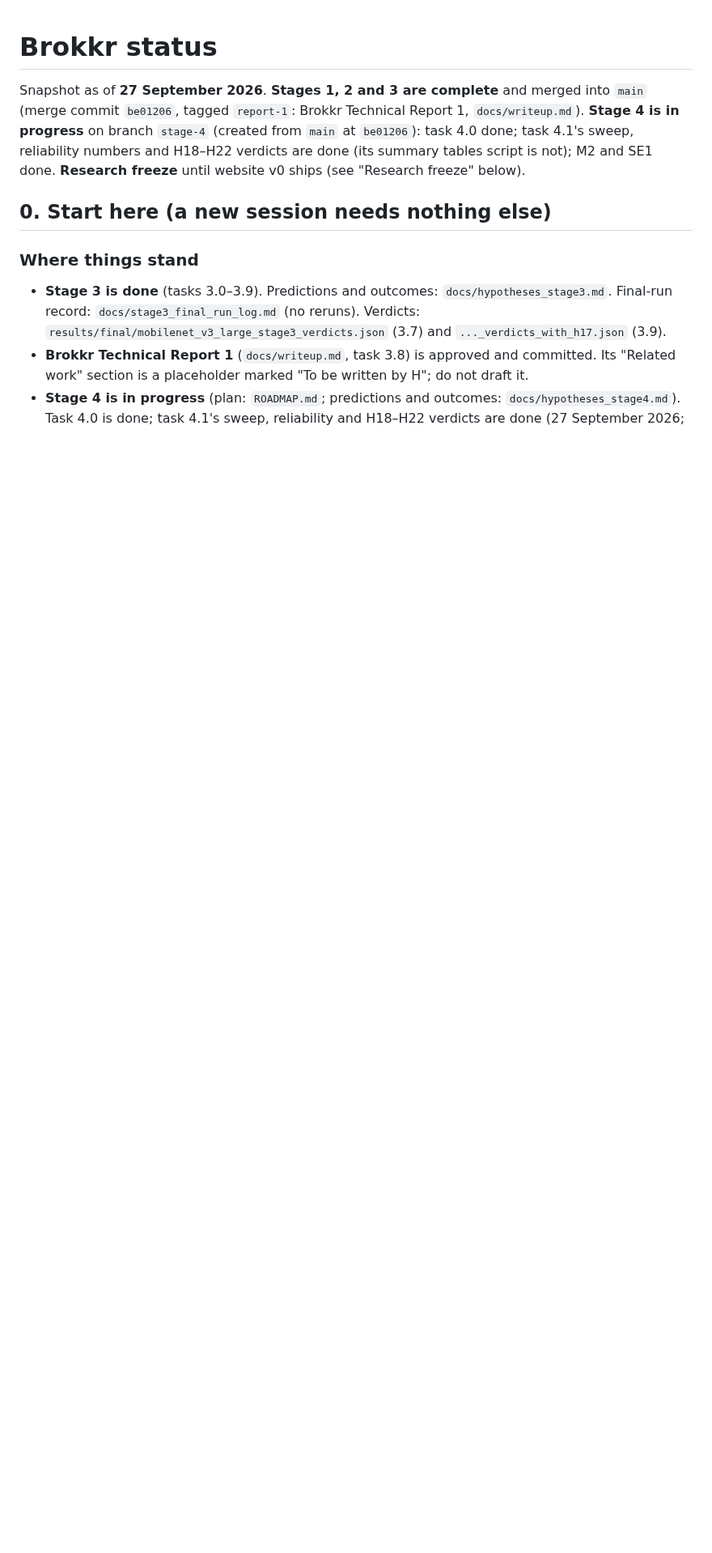
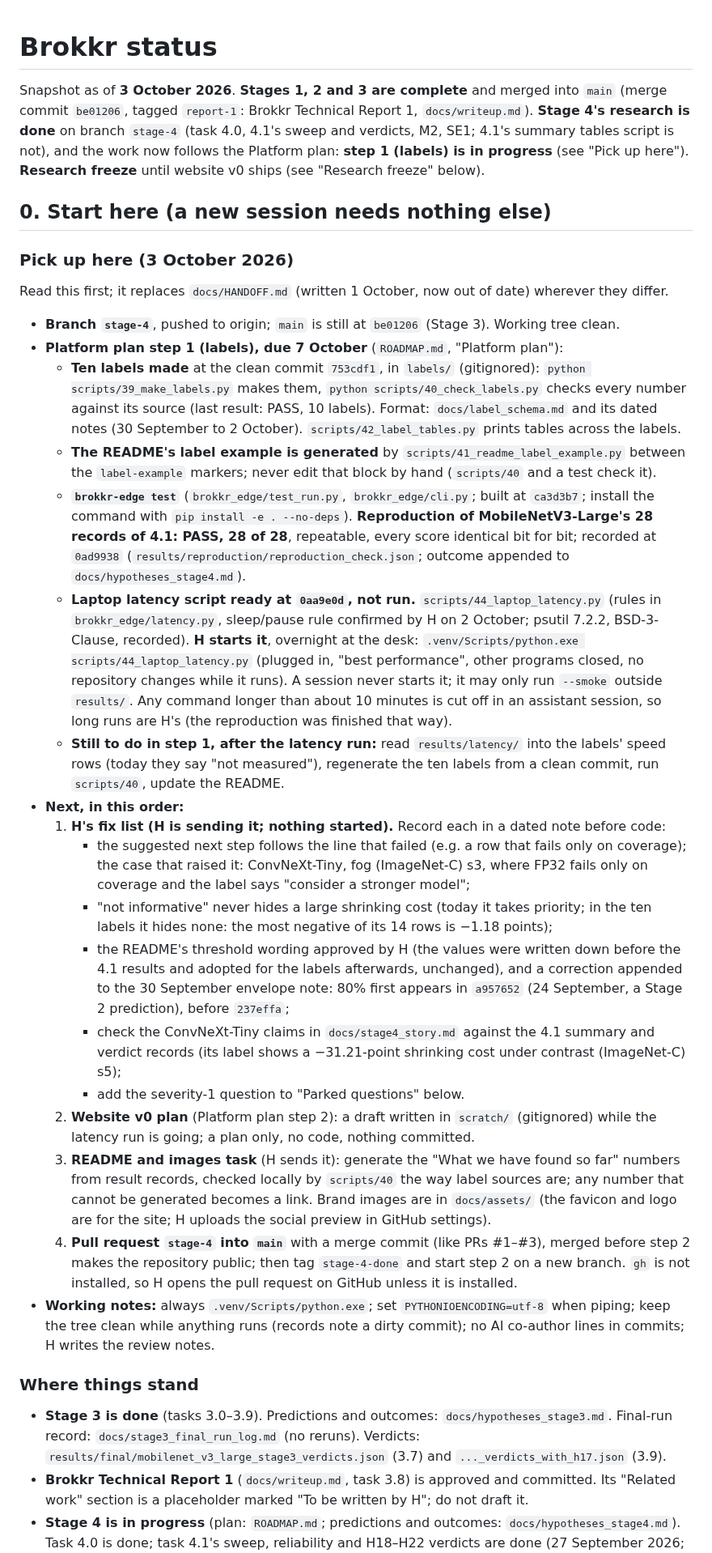
Before and after one commit to Vasco1290/Brokkr, a Markdown page: STATUS.md, the part around one of its changes. Shown at 81% size. GitHub-like rendering; blank space fills up the shorter version.

Commit message:
STATUS: pick-up point for a fresh session (step 1 state, H's pending fix list, website v0 plan in scratch/, README and images task, pull request and stage-4-done tag)

```diff
--- a/STATUS.md
+++ b/STATUS.md
@@ -1,12 +1,64 @@
 # Brokkr status
 
-Snapshot as of **27 September 2026**. **Stages 1, 2 and 3 are complete** and merged into `main`
-(merge commit `be01206`, tagged `report-1`: Brokkr Technical Report 1, `docs/writeup.md`). **Stage 4
-is in progress** on branch `stage-4` (created from `main` at `be01206`): task 4.0 done; task 4.1's
-sweep, reliability numbers and H18–H22 verdicts are done (its summary tables script is not); M2 and
-SE1 done. **Research freeze** until website v0 ships (see "Research freeze" below).
+Snapshot as of **3 October 2026**. **Stages 1, 2 and 3 are complete** and merged into `main`
+(merge commit `be01206`, tagged `report-1`: Brokkr Technical Report 1, `docs/writeup.md`). **Stage 4's
+research is done** on branch `stage-4` (task 4.0, 4.1's sweep and verdicts, M2, SE1; 4.1's summary
+tables script is not), and the work now follows the Platform plan: **step 1 (labels) is in progress**
+(see "Pick up here"). **Research freeze** until website v0 ships (see "Research freeze" below).
 
 ## 0. Start here (a new session needs nothing else)
+
+### Pick up here (3 October 2026)
+Read this first; it replaces `docs/HANDOFF.md` (written 1 October, now out of date) wherever they differ.
+- **Branch `stage-4`**, pushed to origin; `main` is still at `be01206` (Stage 3). Working tree clean.
+- **Platform plan step 1 (labels), due 7 October** (`ROADMAP.md`, "Platform plan"):
+  - **Ten labels made** at the clean commit `753cdf1`, in `labels/` (gitignored): `python
+    scripts/39_make_labels.py` makes them, `python scripts/40_check_labels.py` checks every number
+    against its source (last result: PASS, 10 labels). Format: `docs/label_schema.md` and its dated
+    notes (30 September to 2 October). `scripts/42_label_tables.py` prints tables across the labels.
+  - **The README's label example is generated** by `scripts/41_readme_label_example.py` between the
+    `label-example` markers; never edit that block by hand (`scripts/40` and a test check it).
+  - **`brokkr-edge test`** (`brokkr_edge/test_run.py`, `brokkr_edge/cli.py`; built at `ca3d3b7`;
+    install the command with `pip install -e . --no-deps`). **Reproduction of MobileNetV3-Large's 28
+    records of 4.1: PASS, 28 of 28**, repeatable, every score identical bit for bit; recorded at
+    `0ad9938` (`results/reproduction/reproduction_check.json`; outcome appended to
+    `docs/hypotheses_stage4.md`).
+  - **Laptop latency script ready at `0aa9e0d`, not run.** `scripts/44_laptop_latency.py` (rules in
+    `brokkr_edge/latency.py`, sleep/pause rule confirmed by H on 2 October; psutil 7.2.2,
+    BSD-3-Clause, recorded). **H starts it**, overnight at the desk:
+    `.venv/Scripts/python.exe scripts/44_laptop_latency.py` (plugged in, "best performance", other
+    programs closed, no repository changes while it runs). A session never starts it; it may only run
+    `--smoke` outside `results/`. Any command longer than about 10 minutes is cut off in an assistant
+    session, so long runs are H's (the reproduction was finished that way).
+  - **Still to do in step 1, after the latency run:** read `results/latency/` into the labels' speed
+    rows (today they say "not measured"), regenerate the ten labels from a clean commit, run
+    `scripts/40`, update the README.
+- **Next, in this order:**
+  1. **H's fix list (H is sending it; nothing started).** Record each in a dated note before code:
+     - the suggested next step follows the line that failed (e.g. a row that fails only on coverage);
+       the case that raised it: ConvNeXt-Tiny, fog (ImageNet-C) s3, where FP32 fails only on coverage
+       and the label says "consider a stronger model";
+     - "not informative" never hides a large shrinking cost (today it takes priority; in the ten labels
+       it hides none: the most negative of its 14 rows is −1.18 points);
+     - the README's threshold wording approved by H (the values were written down before the 4.1
+       results and adopted for the labels afterwards, unchanged), and a correction appended to the
+       30 September envelope note: 80% first appears in `a957652` (24 September, a Stage 2
+       prediction), before `237effa`;
+     - check the ConvNeXt-Tiny claims in `docs/stage4_story.md` against the 4.1 summary and verdict
+       records (its label shows a −31.21-point shrinking cost under contrast (ImageNet-C) s5);
+     - add the severity-1 question to "Parked questions" below.
+  2. **Website v0 plan** (Platform plan step 2): a draft written in `scratch/` (gitignored) while the
+     latency run is going; a plan only, no code, nothing committed.
+  3. **README and images task** (H sends it): generate the "What we have found so far" numbers from
+     result records, checked locally by `scripts/40` the way label sources are; any number that cannot
+     be generated becomes a link. Brand images are in `docs/assets/` (the favicon and logo are for the
+     site; H uploads the social preview in GitHub settings).
+  4. **Pull request `stage-4` into `main`** with a merge commit (like PRs #1–#3), merged before step 2
+     makes the repository public; then tag `stage-4-done` and start step 2 on a new branch. `gh` is not
+     installed, so H opens the pull request on GitHub unless it is installed.
+- **Working notes:** always `.venv/Scripts/python.exe`; set `PYTHONIOENCODING=utf-8` when piping;
+  keep the tree clean while anything runs (records note a dirty commit); no AI co-author lines in
+  commits; H writes the review notes.
 
 ### Where things stand
 - **Stage 3 is done** (tasks 3.0–3.9). Predictions and outcomes: `docs/hypotheses_stage3.md`. Final-run
```
Also changed, not shown: other parts of STATUS.md (+4 -8 lines).
